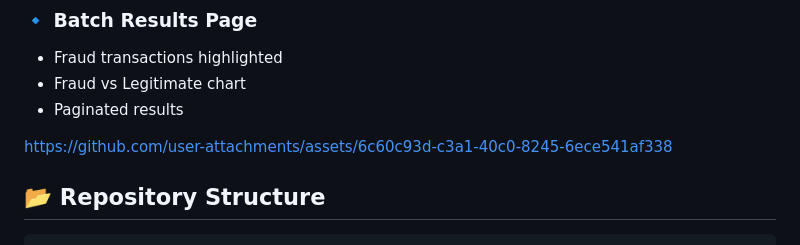
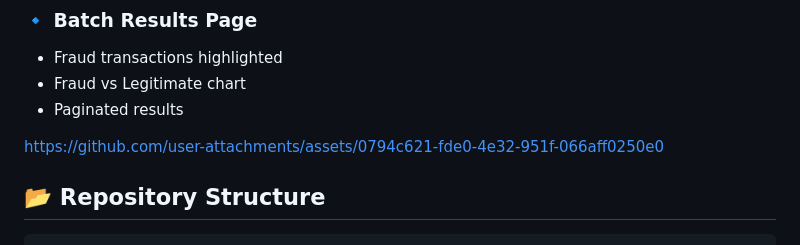
Before and after one commit to anassaleh98/end-to-end-fraud-detection-system, a Markdown page: README.md, the part around the change. Rendered like a GitHub page.

```diff
--- a/README.md
+++ b/README.md
@@ -36,7 +36,7 @@ It includes:
 - Fraud vs Legitimate chart
 - Paginated results
 
-https://github.com/user-attachments/assets/6c60c93d-c3a1-40c0-8245-6ece541af338
+https://github.com/user-attachments/assets/0794c621-fde0-4e32-951f-066aff0250e0
 
 
 ## 📂 Repository Structure
```
